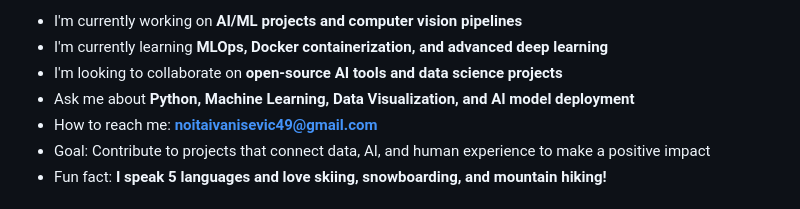
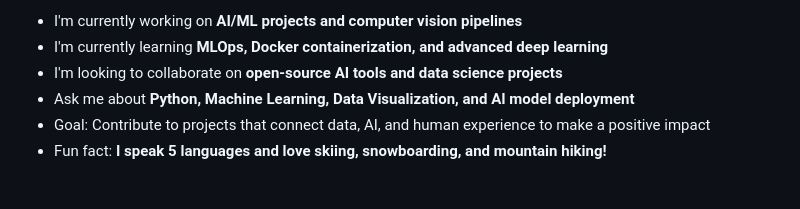
Before and after one commit to NoahIvanisevic/NoahIvanisevic, a Markdown page: README.md, the part around the change. Drawn GitHub-style.

```diff
--- a/README.md
+++ b/README.md
@@ -7,7 +7,6 @@ I'm a Data Science & AI student at Breda University of Applied Sciences with a p
 - I'm currently learning **MLOps, Docker containerization, and advanced deep learning**
 - I'm looking to collaborate on **open-source AI tools and data science projects**
 - Ask me about **Python, Machine Learning, Data Visualization, and AI model deployment**
-- How to reach me: **noitaivanisevic49@gmail.com**
 - Goal: Contribute to projects that connect data, AI, and human experience to make a positive impact
 - Fun fact: **I speak 5 languages and love skiing, snowboarding, and mountain hiking!**
 
```
